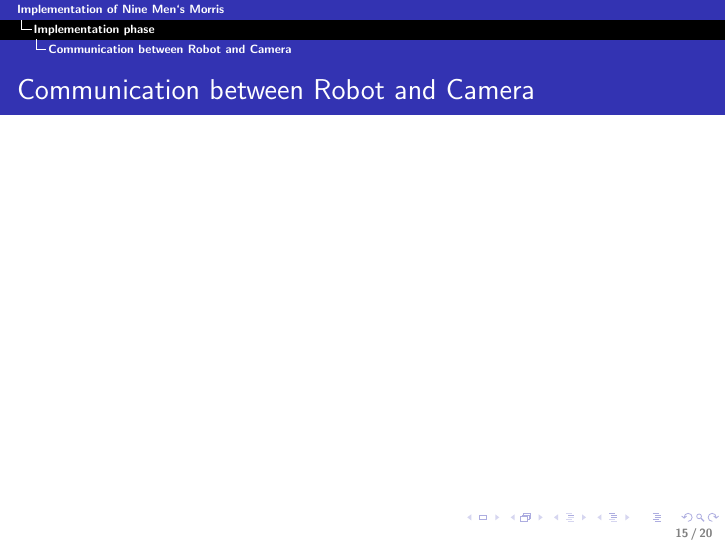
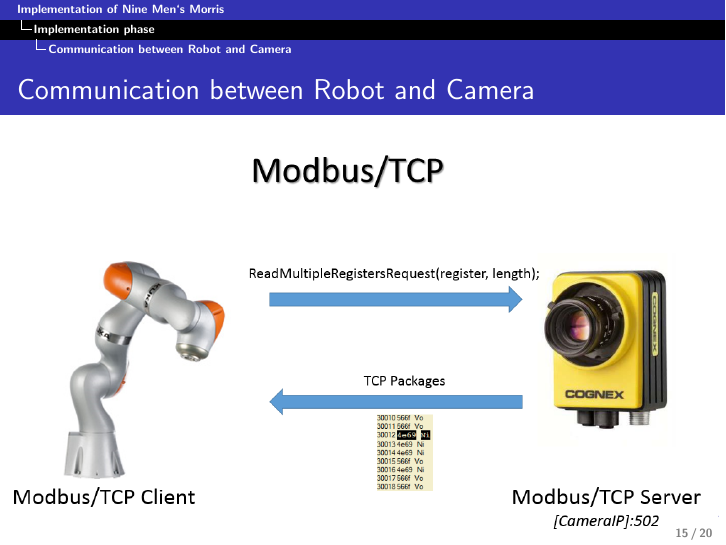
Before and after one commit to larsengel/roboApp, LaTeX slides (Presentation/robo presentation.tex): page 15 of 20. The pictures show the PDF file Presentation/robo presentation.pdf that the author committed with the source.

Commit message:
Working on presentation

```diff
--- a/Presentation/robo presentation.tex
+++ b/Presentation/robo presentation.tex
@@ -149,7 +149,12 @@
 \end{frame}
 \subsection{Communication between Robot and Camera}
 \begin{frame}{Communication between Robot and Camera}
-
+\Wider{
+\begin{figure}[h!]
+  	\centering
+	\includegraphics[width=12.5cm]{imgs/communication.png}
+\end{figure}
+}
 \end{frame}
 
 \section{Difficulties faced}
```
Also changed, not shown: Presentation/imgs/communication.png (added), Presentation/imgs/safety.png, Presentation/robo presentation.pdf, 7 other files.
